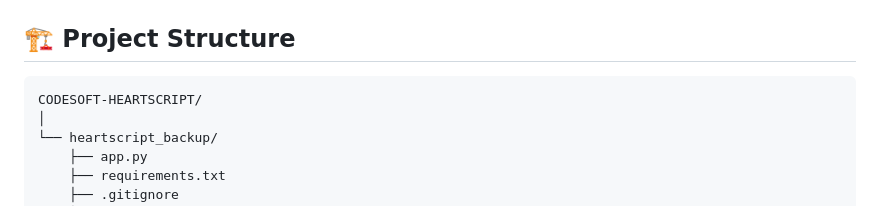
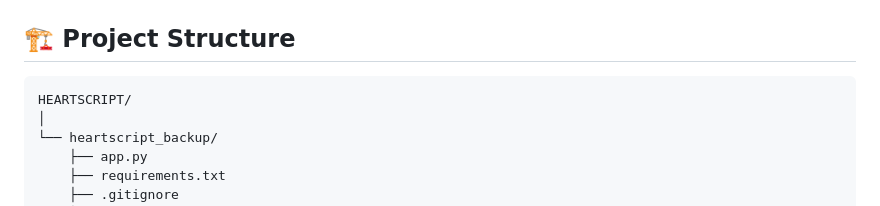
Before and after one commit to rudrapratap0707/HeartScript, a Markdown page: heartscript_backup/README.md, the part around the change. Rendered like a GitHub page.

Commit message:
Update HeartScript README

````diff
--- a/heartscript_backup/README.md
+++ b/heartscript_backup/README.md
@@ -77,7 +77,7 @@ HeartScript was built as a sanctuary for people who cherish the old-school charm
 ## 🏗️ Project Structure
 
 ```text
-CODESOFT-HEARTSCRIPT/
+HEARTSCRIPT/
 │
 └── heartscript_backup/
     ├── app.py
````
